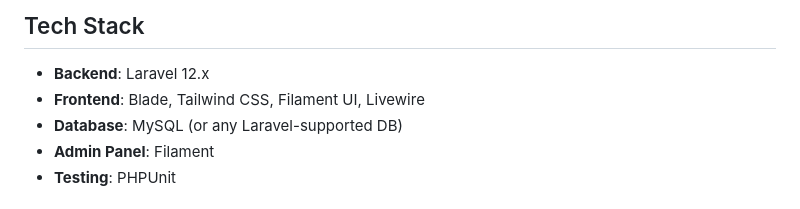
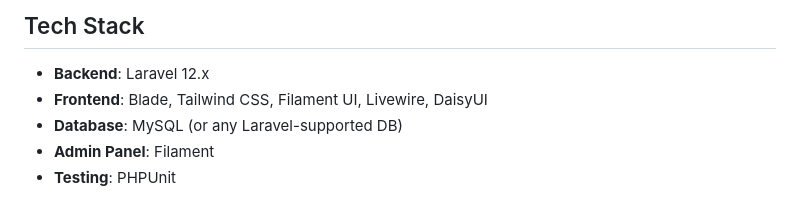
Before and after one commit to thetahayasin/softmystic, a Markdown page: README.md, the part around the change. Rendered like a GitHub page.

```diff
--- a/README.md
+++ b/README.md
@@ -18,7 +18,7 @@ A modern, multilingual, and multi-platform software directory and download porta
 ## Tech Stack
 
 - **Backend**: Laravel 12.x
-- **Frontend**: Blade, Tailwind CSS, Filament UI, Livewire
+- **Frontend**: Blade, Tailwind CSS, Filament UI, Livewire, DaisyUI
 - **Database**: MySQL (or any Laravel-supported DB)
 - **Admin Panel**: Filament
 - **Testing**: PHPUnit
```
